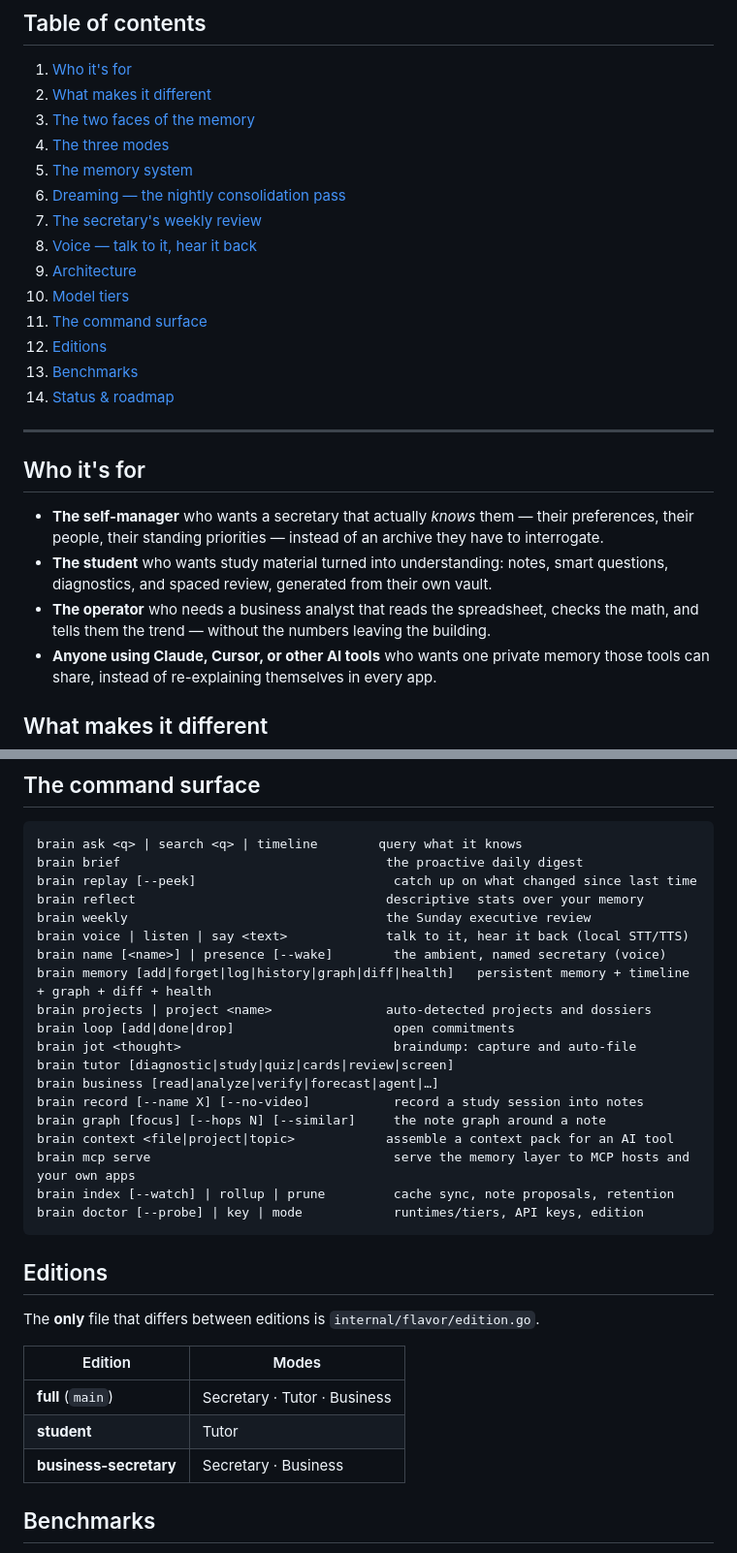
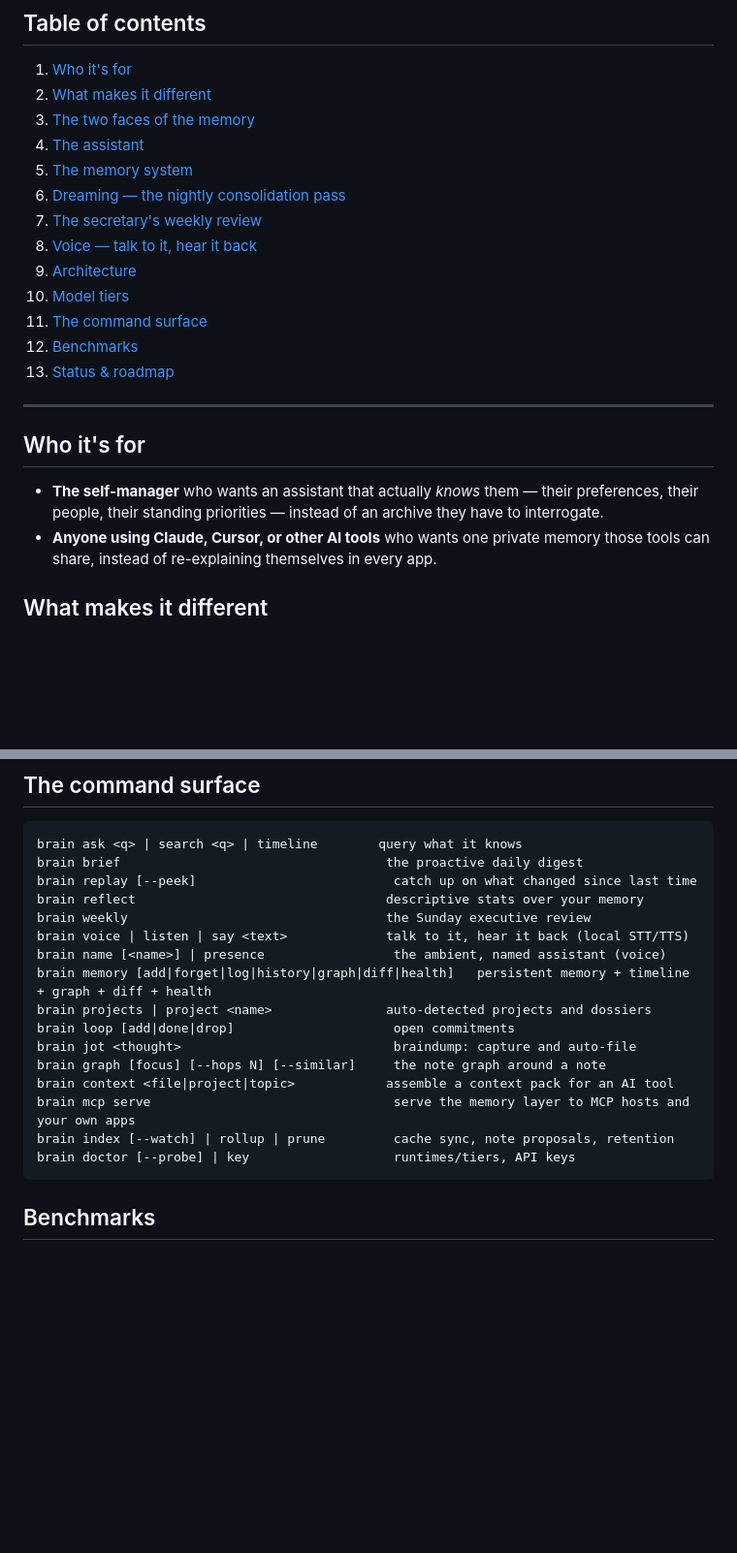
Before and after one commit to Coder8124/brain, a Markdown page: PRODUCT.md, 2 parts joined by grey strips. Shown at 97% size. Rendered like a GitHub page; blank space fills up the shorter version.

````diff
--- a/PRODUCT.md
+++ b/PRODUCT.md
@@ -16,7 +16,7 @@ your machine, nothing uploaded unless you say so.
 1. [Who it's for](#who-its-for)
 2. [What makes it different](#what-makes-it-different)
 3. [The two faces of the memory](#the-two-faces-of-the-memory)
-4. [The three modes](#the-three-modes)
+4. [The assistant](#the-assistant)
 5. [The memory system](#the-memory-system)
 6. [Dreaming — the nightly consolidation pass](#dreaming--the-nightly-consolidation-pass)
 7. [The secretary's weekly review](#the-secretarys-weekly-review)
@@ -24,23 +24,16 @@ your machine, nothing uploaded unless you say so.
 9. [Architecture](#architecture)
 10. [Model tiers](#model-tiers)
 11. [The command surface](#the-command-surface)
-12. [Editions](#editions)
-13. [Benchmarks](#benchmarks)
-14. [Status & roadmap](#status--roadmap)
+12. [Benchmarks](#benchmarks)
+13. [Status & roadmap](#status--roadmap)
 
 ---
 
 ## Who it's for
 
-- **The self-manager** who wants a secretary that actually *knows* them — their
+- **The self-manager** who wants an assistant that actually *knows* them — their
   preferences, their people, their standing priorities — instead of an archive
   they have to interrogate.
-- **The student** who wants study material turned into understanding: notes,
-  smart questions, diagnostics, and spaced review, generated from their own
-  vault.
-- **The operator** who needs a business analyst that reads the spreadsheet,
-  checks the math, and tells them the trend — without the numbers leaving the
-  building.
 - **Anyone using Claude, Cursor, or other AI tools** who wants one private memory
   those tools can share, instead of re-explaining themselves in every app.
 
@@ -506,30 +460,17 @@ brain replay [--peek]                          catch up on what changed since la
 brain reflect                                 descriptive stats over your memory
 brain weekly                                  the Sunday executive review
 brain voice | listen | say <text>             talk to it, hear it back (local STT/TTS)
-brain name [<name>] | presence [--wake]        the ambient, named secretary (voice)
+brain name [<name>] | presence                 the ambient, named assistant (voice)
 brain memory [add|forget|log|history|graph|diff|health]   persistent memory + timeline + graph + diff + health
 brain projects | project <name>               auto-detected projects and dossiers
 brain loop [add|done|drop]                     open commitments
 brain jot <thought>                            braindump: capture and auto-file
-brain tutor [diagnostic|study|quiz|cards|review|screen]
-brain business [read|analyze|verify|forecast|agent|…]
-brain record [--name X] [--no-video]           record a study session into notes
 brain graph [focus] [--hops N] [--similar]     the note graph around a note
 brain context <file|project|topic>            assemble a context pack for an AI tool
 brain mcp serve                                serve the memory layer to MCP hosts and your own apps
 brain index [--watch] | rollup | prune         cache sync, note proposals, retention
-brain doctor [--probe] | key | mode            runtimes/tiers, API keys, edition
+brain doctor [--probe] | key                   runtimes/tiers, API keys
 ```
-
-## Editions
-
-The **only** file that differs between editions is `internal/flavor/edition.go`.
-
-| Edition | Modes |
-|---|---|
-| **full** (`main`) | Secretary · Tutor · Business |
-| **student** | Tutor |
-| **business-secretary** | Secretary · Business |
 
 ## Benchmarks
 
````
Also changed, not shown: other parts of PRODUCT.md (+36 -75 lines), DESIGN.md (+5 -3 lines), docs/presence.md (+6 -8 lines).
